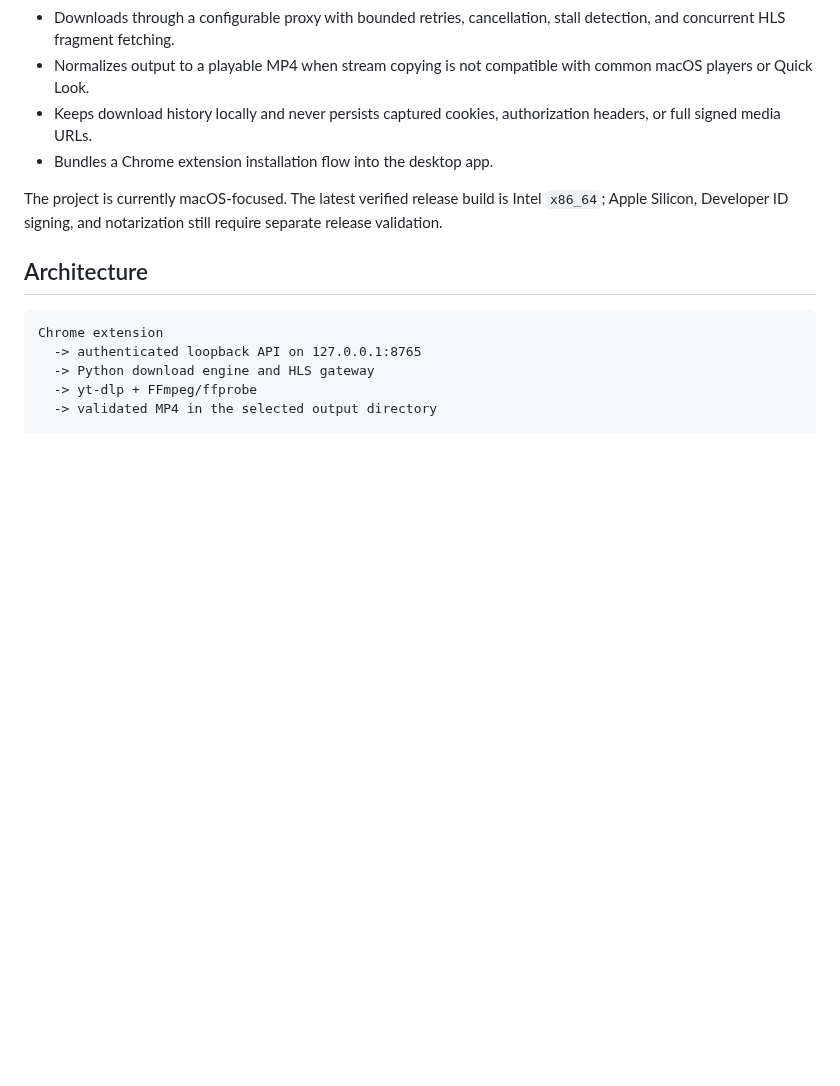
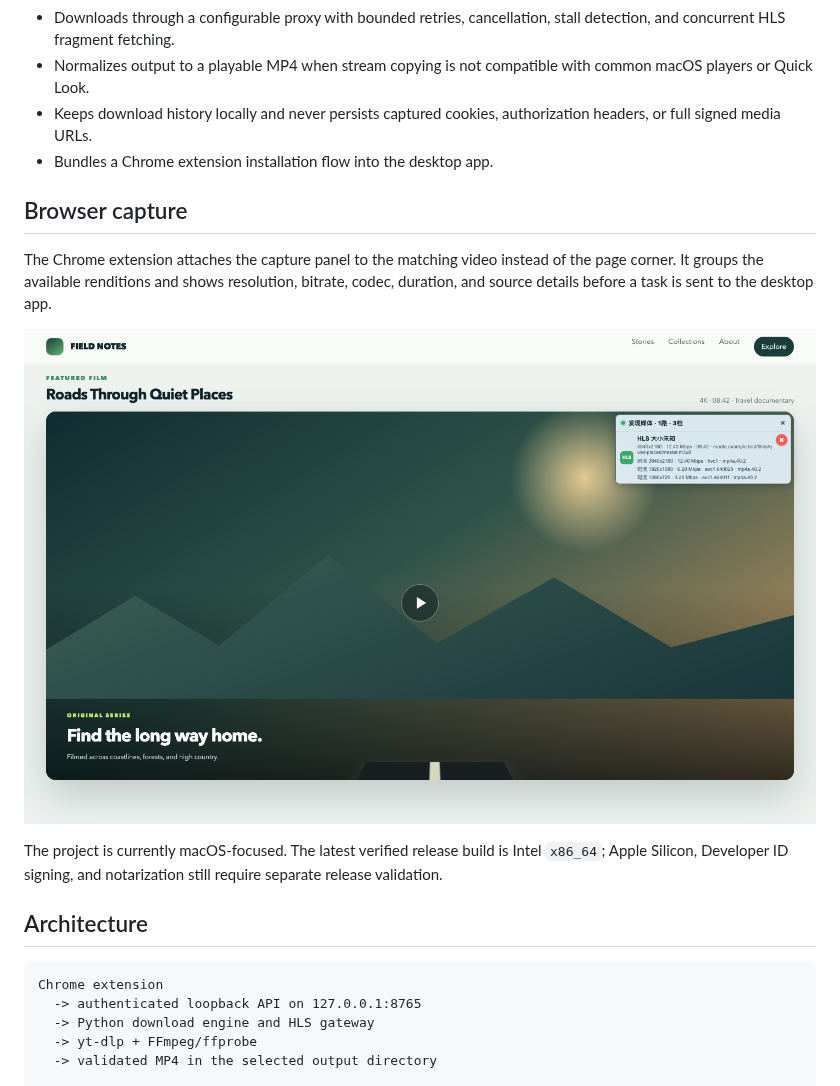
Before and after one commit to shumybest/yet-another-downloader, a Markdown page: README.md, the part around one of its changes. GitHub-like rendering; pictures changed too: docs/images/chrome-capture.png (added); blank space fills up the shorter version.

Commit message:
add screenshots

```diff
--- a/README.md
+++ b/README.md
@@ -19,6 +23,14 @@
 - Normalizes output to a playable MP4 when stream copying is not compatible with common macOS players or Quick Look.
 - Keeps download history locally and never persists captured cookies, authorization headers, or full signed media URLs.
 - Bundles a Chrome extension installation flow into the desktop app.
+
+## Browser capture
+
+The Chrome extension attaches the capture panel to the matching video instead of the page corner. It groups the available renditions and shows resolution, bitrate, codec, duration, and source details before a task is sent to the desktop app.
+
+<p align="center">
+  <img src="docs/images/chrome-capture.png" width="1200" alt="Chrome extension capture panel attached to a video with 4K, 1080p, and 720p HLS renditions" />
+</p>
 
 The project is currently macOS-focused. The latest verified release build is Intel `x86_64`; Apple Silicon, Developer ID signing, and notarization still require separate release validation.
 
```
Also changed, not shown: other parts of README.md (+4 -0 lines), docs/images/desktop-overview.png (added).
